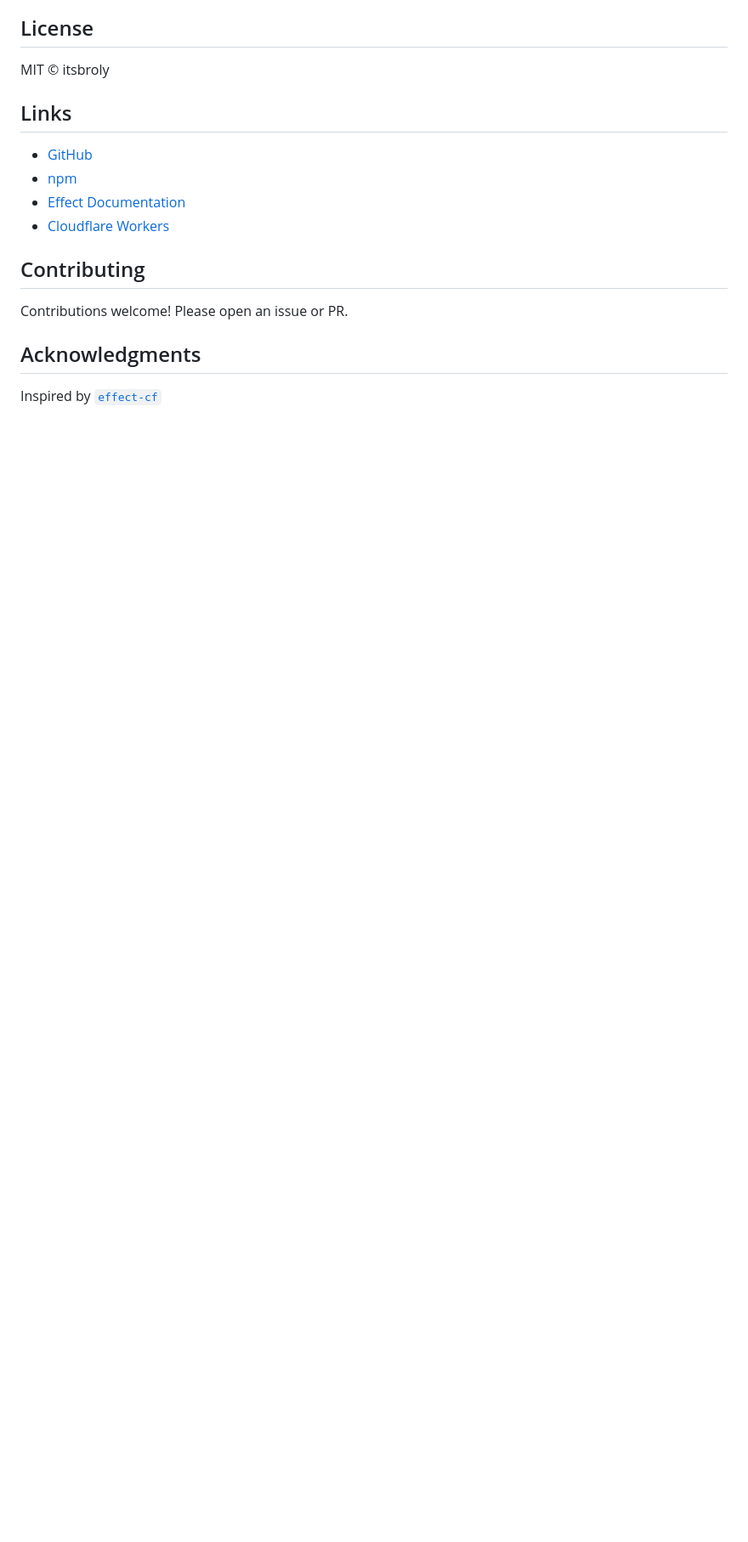
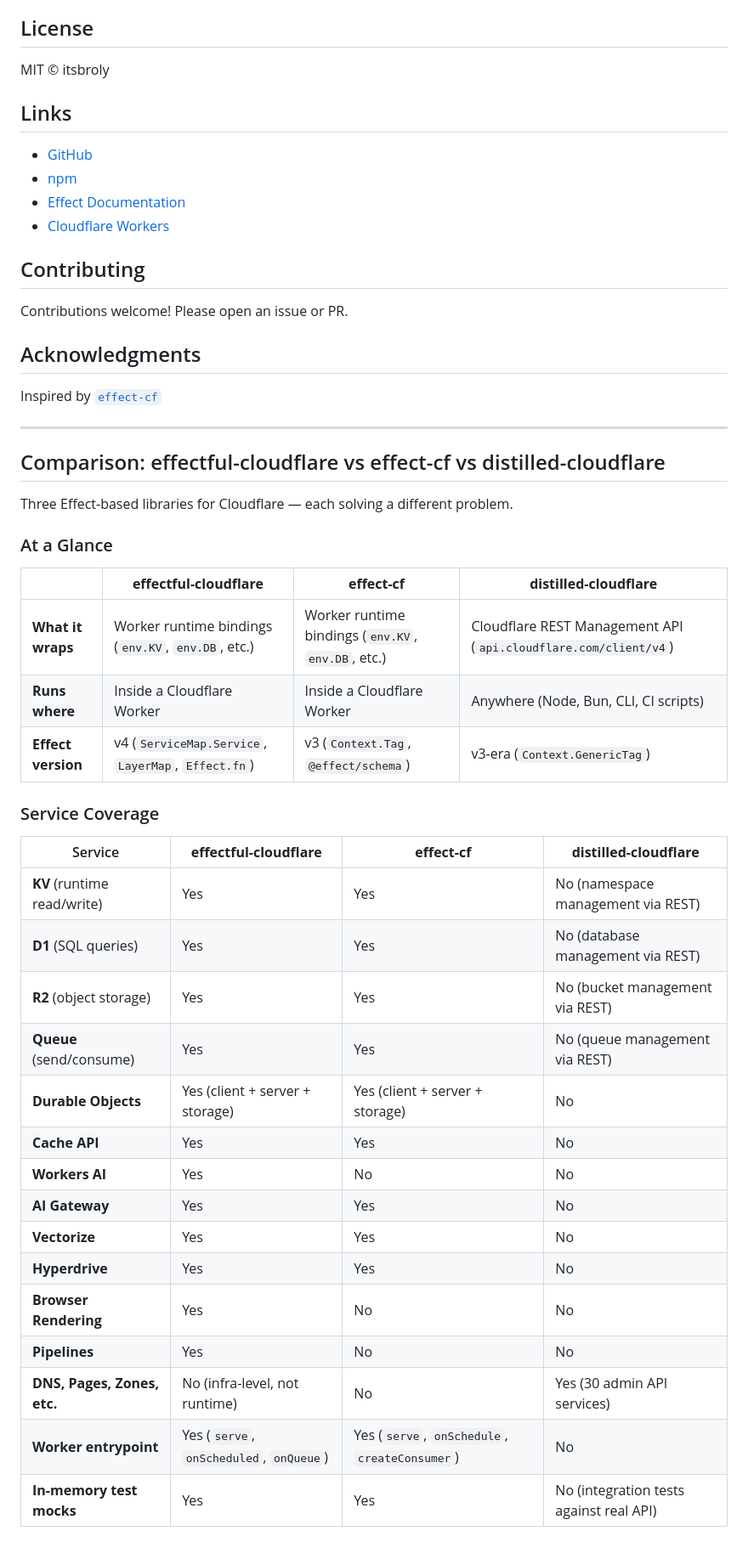
Before and after one commit to nr1brolyfan/effectful-cloudflare, a Markdown page: README.md, the part around one of its changes. Shown at 85% size. GitHub-like rendering; blank space fills up the shorter version.

Commit message:
docs: add detailed comparison of Effect-based Cloudflare libraries

```diff
--- a/README.md
+++ b/README.md
@@ -661,3 +661,38 @@ Contributions welcome! Please open an issue or PR.
 ## Acknowledgments
 
 Inspired by [`effect-cf`](https://github.com/jbt95/effect-cf)
+
+---
+
+## Comparison: effectful-cloudflare vs effect-cf vs distilled-cloudflare
+
+Three Effect-based libraries for Cloudflare — each solving a different problem.
+
+### At a Glance
+
+| | **effectful-cloudflare** | **effect-cf** | **distilled-cloudflare** |
+|--|--------------------------|---------------|--------------------------|
+| **What it wraps** | Worker runtime bindings (`env.KV`, `env.DB`, etc.) | Worker runtime bindings (`env.KV`, `env.DB`, etc.) | Cloudflare REST Management API (`api.cloudflare.com/client/v4`) |
+| **Runs where** | Inside a Cloudflare Worker | Inside a Cloudflare Worker | Anywhere (Node, Bun, CLI, CI scripts) |
+| **Effect version** | v4 (`ServiceMap.Service`, `LayerMap`, `Effect.fn`) | v3 (`Context.Tag`, `@effect/schema`) | v3-era (`Context.GenericTag`) |
+
+### Service Coverage
+
+| Service | **effectful-cloudflare** | **effect-cf** | **distilled-cloudflare** |
+|---------|--------------------------|---------------|--------------------------|
+| **KV** (runtime read/write) | Yes | Yes | No (namespace management via REST) |
+| **D1** (SQL queries) | Yes | Yes | No (database management via REST) |
+| **R2** (object storage) | Yes | Yes | No (bucket management via REST) |
+| **Queue** (send/consume) | Yes | Yes | No (queue management via REST) |
+| **Durable Objects** | Yes (client + server + storage) | Yes (client + server + storage) | No |
+| **Cache API** | Yes | Yes | No |
+| **Workers AI** | Yes | No | No |
+| **AI Gateway** | Yes | Yes | No |
+| **Vectorize** | Yes | Yes | No |
+| **Hyperdrive** | Yes | Yes | No |
+| **Browser Rendering** | Yes | No | No |
+| **Pipelines** | Yes | No | No |
+| **DNS, Pages, Zones, etc.** | No (infra-level, not runtime) | No | Yes (30 admin API services) |
+| **Worker entrypoint** | Yes (`serve`, `onScheduled`, `onQueue`) | Yes (`serve`, `onSchedule`, `createConsumer`) | No |
+| **In-memory test mocks** | Yes | Yes | No (integration tests against real API) |
+
```
Also changed, not shown: other parts of README.md (+21 -0 lines).
